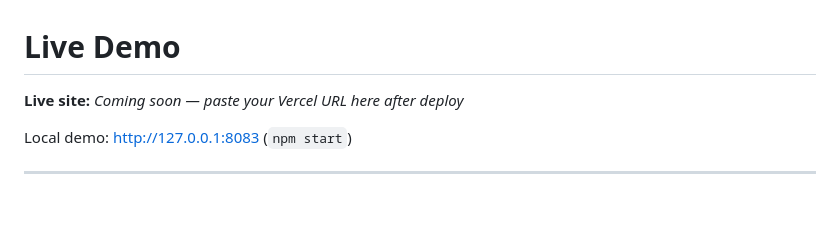
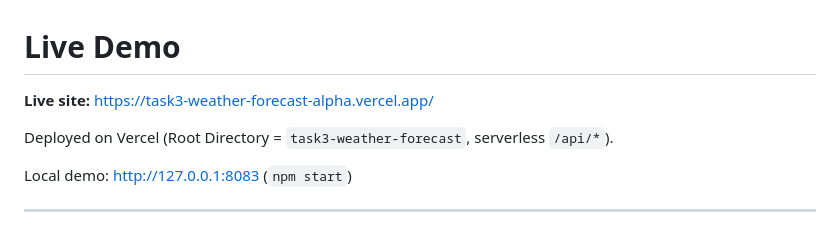
Before and after one commit to malke355/Datheon_Full_Stack_Web_Development_Internship, a Markdown page: task3-weather-forecast/README.md, the part around the change. Rendered like a GitHub page; blank space fills up the shorter version.

Commit message:
Add Atmos Vercel live demo URL to Task 3 README.
Point reviewers at the working production deploy for the weather app.

Co-authored-by: Cursor <cursoragent@cursor.com>

```diff
--- a/task3-weather-forecast/README.md
+++ b/task3-weather-forecast/README.md
@@ -1,6 +1,8 @@
 # Live Demo
 
-**Live site:** _Coming soon — paste your Vercel URL here after deploy_
+**Live site:** [https://task3-weather-forecast-alpha.vercel.app/](https://task3-weather-forecast-alpha.vercel.app/)
+
+Deployed on Vercel (Root Directory = `task3-weather-forecast`, serverless `/api/*`).
 
 Local demo: [http://127.0.0.1:8083](http://127.0.0.1:8083) (`npm start`)
 
```
